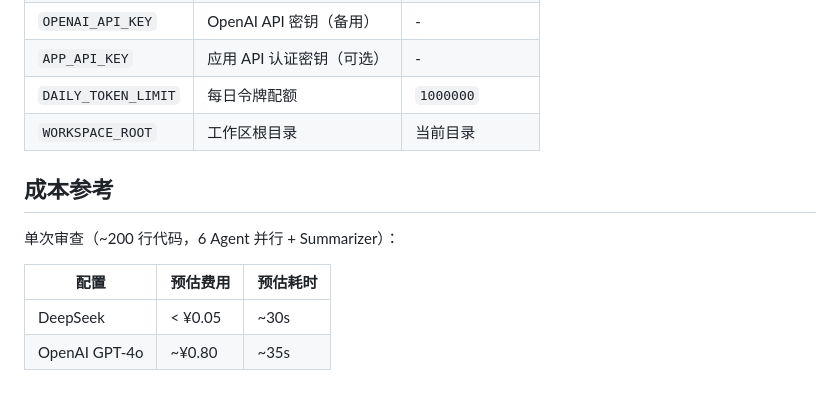
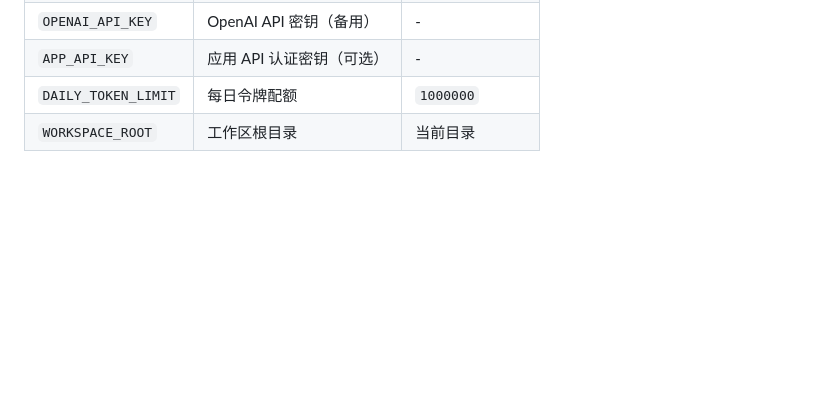
Before and after one commit to luminescentfrr/CodeReviewer, a Markdown page: README.md, the part around the change. Drawn GitHub-style; blank space fills up the shorter version.

```diff
--- a/README.md
+++ b/README.md
@@ -234,12 +234,3 @@ uvicorn backend.main:app --reload --port 8765
 | `APP_API_KEY` | 应用 API 认证密钥（可选） | - |
 | `DAILY_TOKEN_LIMIT` | 每日令牌配额 | `1000000` |
 | `WORKSPACE_ROOT` | 工作区根目录 | 当前目录 |
-
-## 成本参考
-
-单次审查（~200 行代码，6 Agent 并行 + Summarizer）：
-
-| 配置 | 预估费用 | 预估耗时 |
-|------|----------|----------|
-| DeepSeek | < ¥0.05 | ~30s |
-| OpenAI GPT-4o | ~¥0.80 | ~35s |
```
